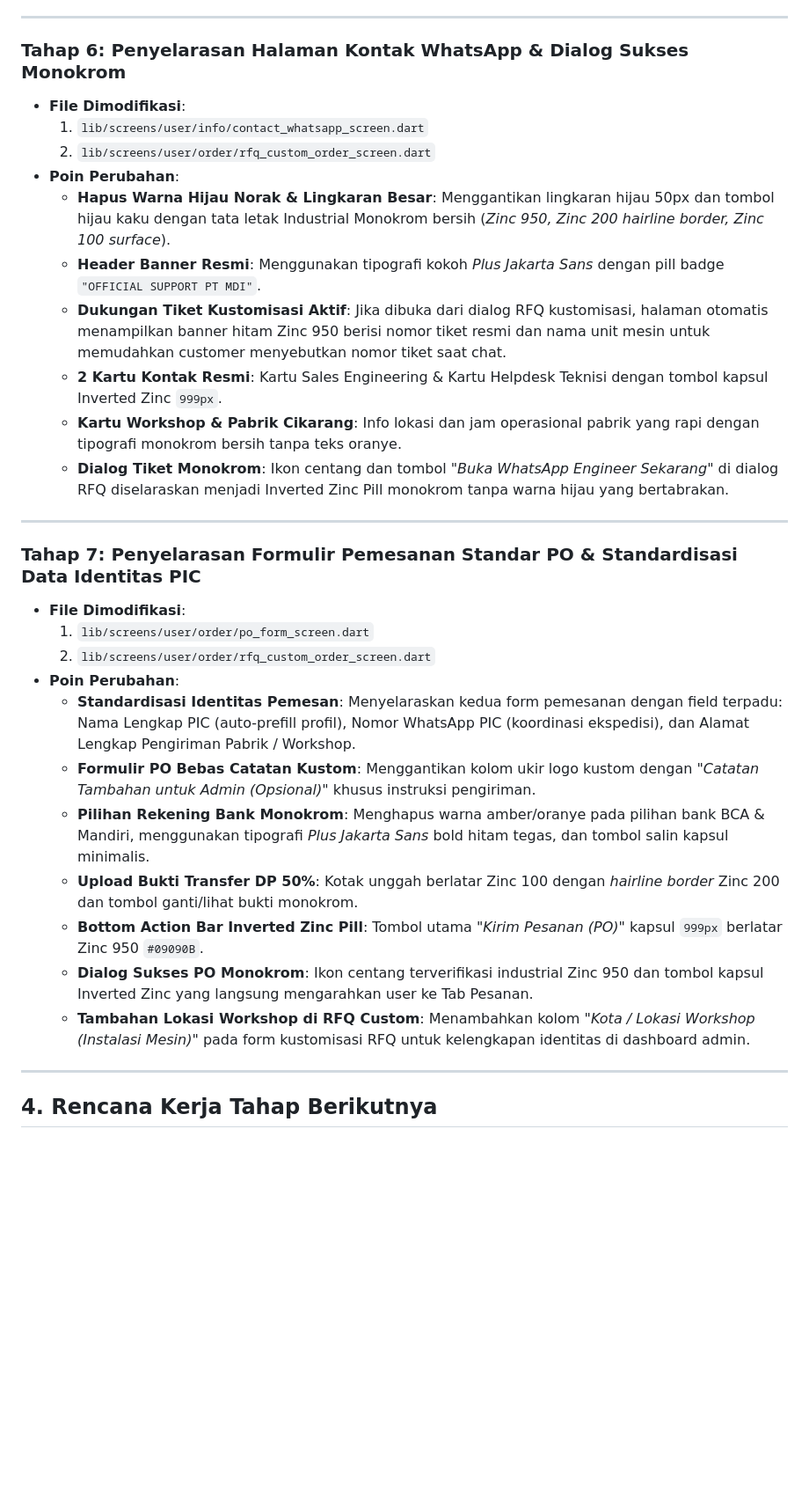
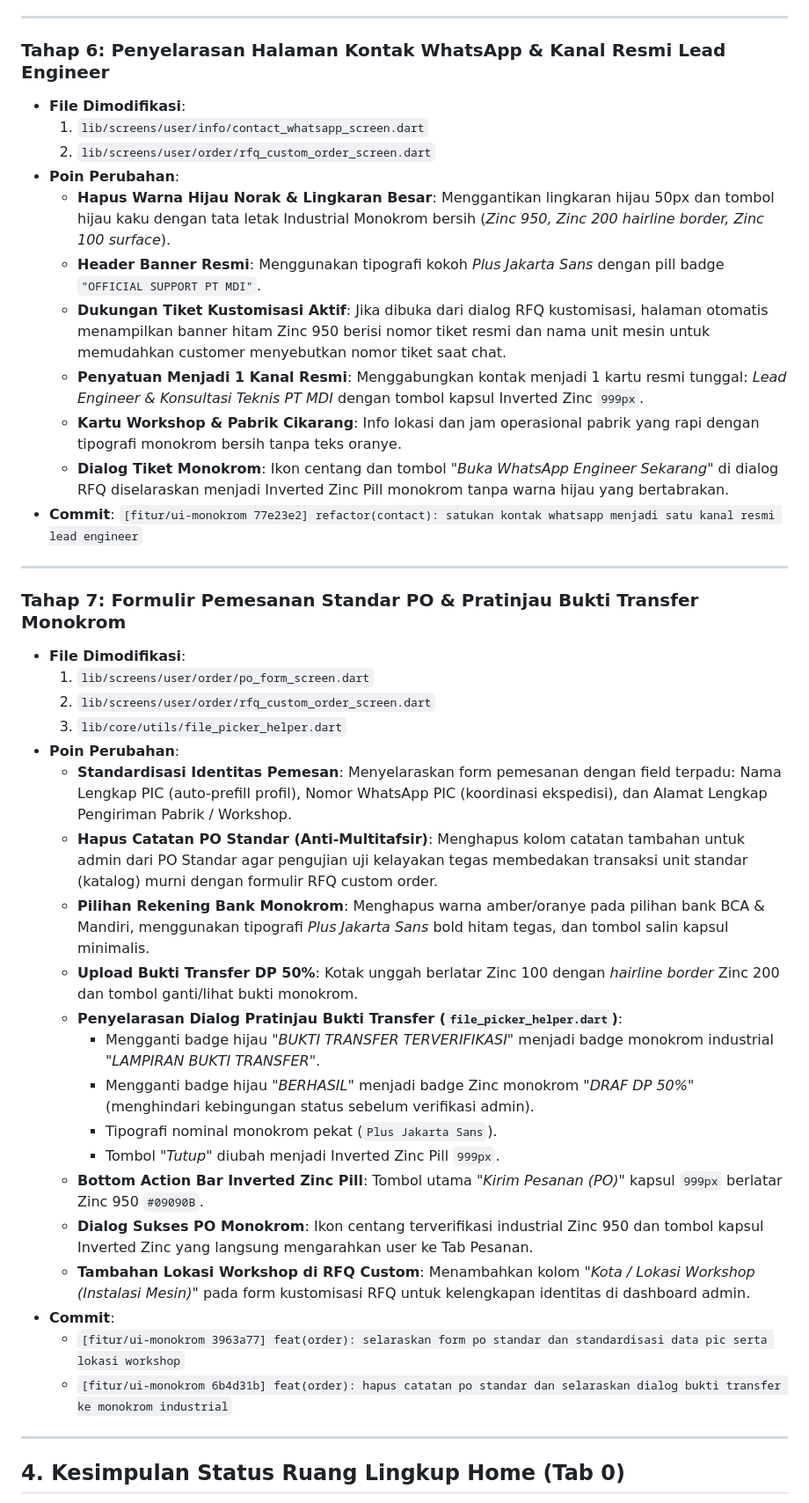
Before and after one commit to PrasetyoHerwibowo/MANUFAKTUR-MOBILE, a Markdown page: penyelarasan_web.md, the part around one of its changes. Shown at 88% size. Drawn GitHub-style; blank space fills up the shorter version.

Commit message:
docs: perbarui dokumentasi penyelarasan tahap 6 dan 7 serta status final home

```diff
--- a/penyelarasan_web.md
+++ b/penyelarasan_web.md
@@ -91,7 +91,7 @@ Branch aktif pengerjaan: **`fitur/ui-monokrom`**
 
 ---
 
-### Tahap 6: Penyelarasan Halaman Kontak WhatsApp & Dialog Sukses Monokrom
+### Tahap 6: Penyelarasan Halaman Kontak WhatsApp & Kanal Resmi Lead Engineer
 - **File Dimodifikasi**:
   1. `lib/screens/user/info/contact_whatsapp_screen.dart`
   2. `lib/screens/user/order/rfq_custom_order_screen.dart`
@@ -99,26 +99,36 @@ Branch aktif pengerjaan: **`fitur/ui-monokrom`**
   - **Hapus Warna Hijau Norak & Lingkaran Besar**: Menggantikan lingkaran hijau 50px dan tombol hijau kaku dengan tata letak Industrial Monokrom bersih (*Zinc 950, Zinc 200 hairline border, Zinc 100 surface*).
   - **Header Banner Resmi**: Menggunakan tipografi kokoh *Plus Jakarta Sans* dengan pill badge `"OFFICIAL SUPPORT PT MDI"`.
   - **Dukungan Tiket Kustomisasi Aktif**: Jika dibuka dari dialog RFQ kustomisasi, halaman otomatis menampilkan banner hitam Zinc 950 berisi nomor tiket resmi dan nama unit mesin untuk memudahkan customer menyebutkan nomor tiket saat chat.
-  - **2 Kartu Kontak Resmi**: Kartu Sales Engineering & Kartu Helpdesk Teknisi dengan tombol kapsul Inverted Zinc `999px`.
+  - **Penyatuan Menjadi 1 Kanal Resmi**: Menggabungkan kontak menjadi 1 kartu resmi tunggal: *Lead Engineer & Konsultasi Teknis PT MDI* dengan tombol kapsul Inverted Zinc `999px`.
   - **Kartu Workshop & Pabrik Cikarang**: Info lokasi dan jam operasional pabrik yang rapi dengan tipografi monokrom bersih tanpa teks oranye.
   - **Dialog Tiket Monokrom**: Ikon centang dan tombol *"Buka WhatsApp Engineer Sekarang"* di dialog RFQ diselaraskan menjadi Inverted Zinc Pill monokrom tanpa warna hijau yang bertabrakan.
+- **Commit**: `[fitur/ui-monokrom 77e23e2] refactor(contact): satukan kontak whatsapp menjadi satu kanal resmi lead engineer`
 
 ---
 
-### Tahap 7: Penyelarasan Formulir Pemesanan Standar PO & Standardisasi Data Identitas PIC
+### Tahap 7: Formulir Pemesanan Standar PO & Pratinjau Bukti Transfer Monokrom
 - **File Dimodifikasi**:
   1. `lib/screens/user/order/po_form_screen.dart`
   2. `lib/screens/user/order/rfq_custom_order_screen.dart`
+  3. `lib/core/utils/file_picker_helper.dart`
 - **Poin Perubahan**:
-  - **Standardisasi Identitas Pemesan**: Menyelaraskan kedua form pemesanan dengan field terpadu: Nama Lengkap PIC (auto-prefill profil), Nomor WhatsApp PIC (koordinasi ekspedisi), dan Alamat Lengkap Pengiriman Pabrik / Workshop.
-  - **Formulir PO Bebas Catatan Kustom**: Menggantikan kolom ukir logo kustom dengan *"Catatan Tambahan untuk Admin (Opsional)"* khusus instruksi pengiriman.
+  - **Standardisasi Identitas Pemesan**: Menyelaraskan form pemesanan dengan field terpadu: Nama Lengkap PIC (auto-prefill profil), Nomor WhatsApp PIC (koordinasi ekspedisi), dan Alamat Lengkap Pengiriman Pabrik / Workshop.
+  - **Hapus Catatan PO Standar (Anti-Multitafsir)**: Menghapus kolom catatan tambahan untuk admin dari PO Standar agar pengujian uji kelayakan tegas membedakan transaksi unit standar (katalog) murni dengan formulir RFQ custom order.
   - **Pilihan Rekening Bank Monokrom**: Menghapus warna amber/oranye pada pilihan bank BCA & Mandiri, menggunakan tipografi *Plus Jakarta Sans* bold hitam tegas, dan tombol salin kapsul minimalis.
   - **Upload Bukti Transfer DP 50%**: Kotak unggah berlatar Zinc 100 dengan *hairline border* Zinc 200 dan tombol ganti/lihat bukti monokrom.
+  - **Penyelarasan Dialog Pratinjau Bukti Transfer (`file_picker_helper.dart`)**:
+    - Mengganti badge hijau *"BUKTI TRANSFER TERVERIFIKASI"* menjadi badge monokrom industrial *"LAMPIRAN BUKTI TRANSFER"*.
+    - Mengganti badge hijau *"BERHASIL"* menjadi badge Zinc monokrom *"DRAF DP 50%"* (menghindari kebingungan status sebelum verifikasi admin).
+    - Tipografi nominal monokrom pekat (`Plus Jakarta Sans`).
+    - Tombol *"Tutup"* diubah menjadi Inverted Zinc Pill `999px`.
   - **Bottom Action Bar Inverted Zinc Pill**: Tombol utama *"Kirim Pesanan (PO)"* kapsul `999px` berlatar Zinc 950 `#09090B`.
   - **Dialog Sukses PO Monokrom**: Ikon centang terverifikasi industrial Zinc 950 dan tombol kapsul Inverted Zinc yang langsung mengarahkan user ke Tab Pesanan.
   - **Tambahan Lokasi Workshop di RFQ Custom**: Menambahkan kolom *"Kota / Lokasi Workshop (Instalasi Mesin)"* pada form kustomisasi RFQ untuk kelengkapan identitas di dashboard admin.
+- **Commit**:
+  - `[fitur/ui-monokrom 3963a77] feat(order): selaraskan form po standar dan standardisasi data pic serta lokasi workshop`
+  - `[fitur/ui-monokrom 6b4d31b] feat(order): hapus catatan po standar dan selaraskan dialog bukti transfer ke monokrom industrial`
 
 ---
 
-## 4. Rencana Kerja Tahap Berikutnya
+## 4. Kesimpulan Status Ruang Lingkup Home (Tab 0)
 
```
Also changed, not shown: other parts of penyelarasan_web.md (+13 -11 lines).
